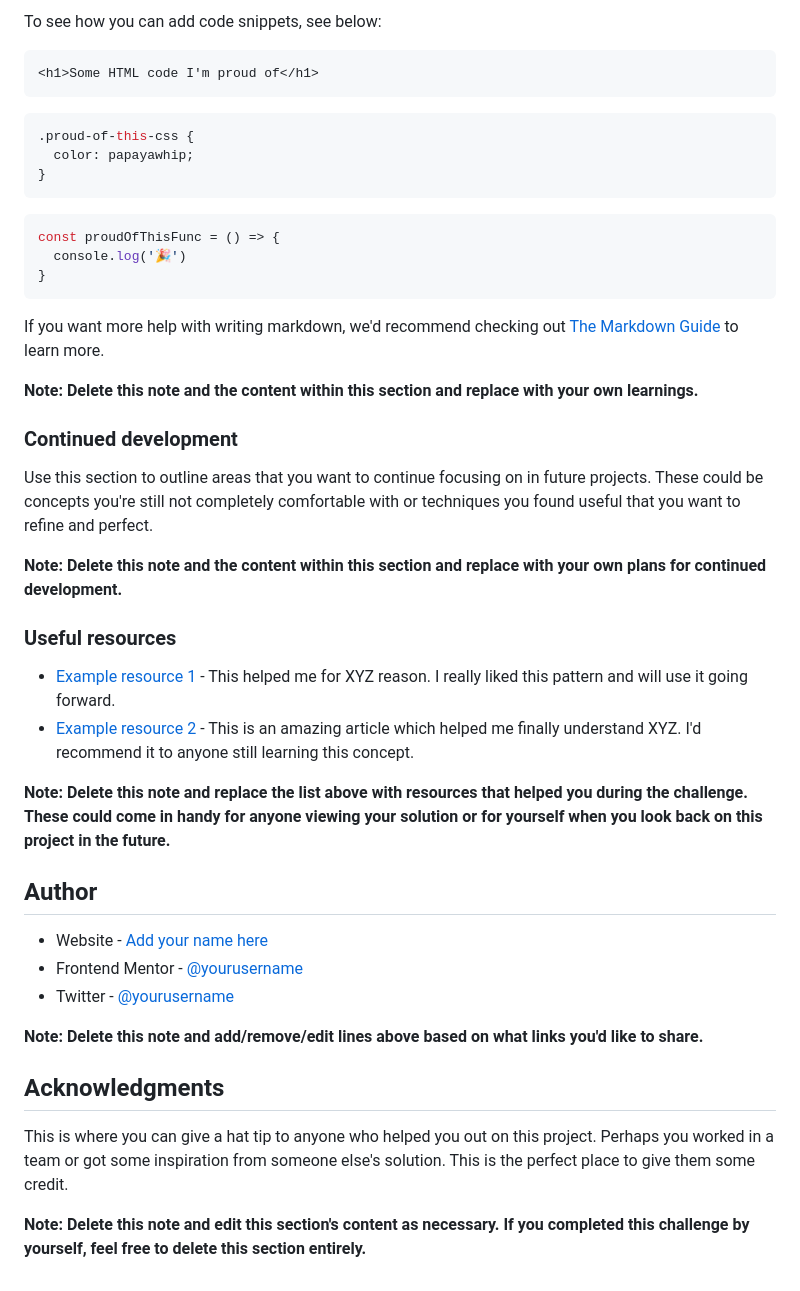
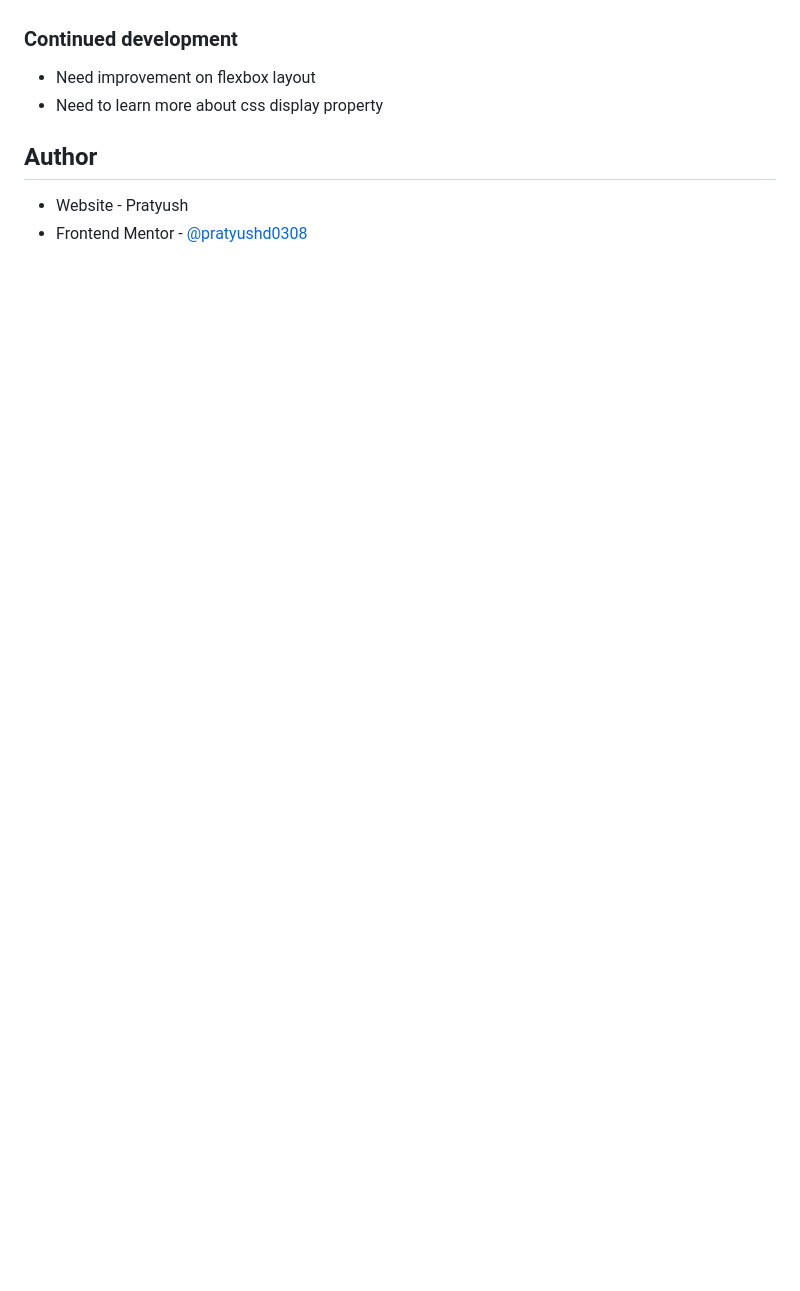
Before and after one commit to Pratyush-Dehury/Order-summary, a Markdown page: README.md, the part around the change printed below. GitHub-like rendering; blank space fills up the shorter version.

Commit message:
added screen shot and updated readme

````diff
--- a/README.md
+++ b/README.md
@@ -64,47 +54,13 @@ Use this section to recap over some of your major learnings while working throug
 
-To see how you can add code snippets, see below:
-
-```html
-<h1>Some HTML code I'm proud of</h1>
-```
-```css
-.proud-of-this-css {
-  color: papayawhip;
-}
-```
-```js
-const proudOfThisFunc = () => {
-  console.log('🎉')
-}
-```
-
-If you want more help with writing markdown, we'd recommend checking out [The Markdown Guide](https://www.markdownguide.org/) to learn more.
-
-**Note: Delete this note and the content within this section and replace with your own learnings.**
 
 ### Continued development
 
-Use this section to outline areas that you want to continue focusing on in future projects. These could be concepts you're still not completely comfortable with or techniques you found useful that you want to refine and perfect.
+- Need improvement on flexbox layout
+- Need to learn more about css display property
 
-**Note: Delete this note and the content within this section and replace with your own plans for continued development.**
 
-### Useful resources
-
-- [Example resource 1](https://www.example.com) - This helped me for XYZ reason. I really liked this pattern and will use it going forward.
-- [Example resource 2](https://www.example.com) - This is an amazing article which helped me finally understand XYZ. I'd recommend it to anyone still learning this concept.
-
-**Note: Delete this note and replace the list above with resources that helped you during the challenge. These could come in handy for anyone viewing your solution or for yourself when you look back on this project in the future.**
 
 ## Author
 
-- Website - [Add your name here](https://www.your-site.com)
-- Frontend Mentor - [@yourusername](https://www.frontendmentor.io/profile/yourusername)
-- Twitter - [@yourusername](https://www.twitter.com/yourusername)
-
-**Note: Delete this note and add/remove/edit lines above based on what links you'd like to share.**
-
-## Acknowledgments
-
-This is where you can give a hat tip to anyone who helped you out on this project. Perhaps you worked in a team or got some inspiration from someone else's solution. This is the perfect place to give them some credit.
-
-**Note: Delete this note and edit this section's content as necessary. If you completed this challenge by yourself, feel free to delete this section entirely.**
+- Website - Pratyush
+- Frontend Mentor - [@pratyushd0308](https://www.frontendmentor.io/profile/pratyushd0308)
````
Also changed, not shown: other parts of README.md (+7 -17 lines), screenshot.jpg (added).
